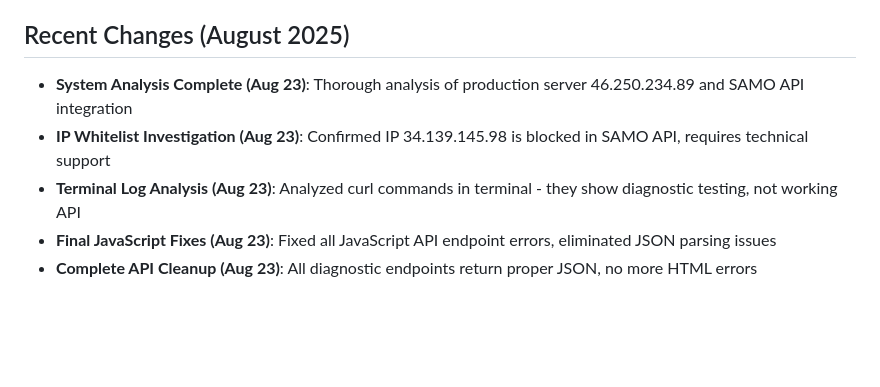
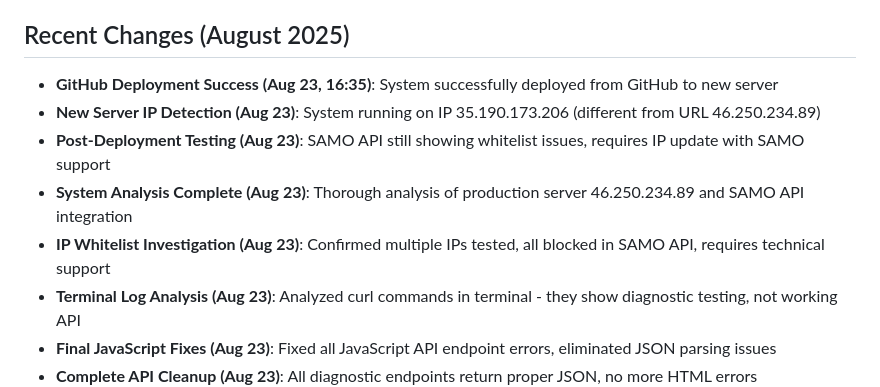
Before and after one commit to azrailbeat/crystalbay, a Markdown page: replit.md, the part around the change. GitHub-like rendering; blank space fills up the shorter version.

Commit message:
Improve system diagnostics and server IP address visibility
Update documentation to reflect recent deployment details, including server IP changes and ongoing SAMO API whitelist investigation.

Replit-Commit-Author: Agent
Replit-Commit-Session-Id: 3827c900-35ba-43e4-84ab-db1ea7489061
Replit-Commit-Checkpoint-Type: full_checkpoint
Replit-Commit-Screenshot-Url: https://storage.googleapis.com/screenshot-production-us-central1/032c9b0c-f330-4a4a-9015-086d560fea64/3827c900-35ba-43e4-84ab-db1ea7489061/GaFnipb

```diff
--- a/replit.md
+++ b/replit.md
@@ -6,8 +6,11 @@ Crystal Bay Travel is a comprehensive multi-channel travel booking and customer
 
 ## Recent Changes (August 2025)
 
+- **GitHub Deployment Success (Aug 23, 16:35)**: System successfully deployed from GitHub to new server
+- **New Server IP Detection (Aug 23)**: System running on IP 35.190.173.206 (different from URL 46.250.234.89)
+- **Post-Deployment Testing (Aug 23)**: SAMO API still showing whitelist issues, requires IP update with SAMO support
 - **System Analysis Complete (Aug 23)**: Thorough analysis of production server 46.250.234.89 and SAMO API integration
-- **IP Whitelist Investigation (Aug 23)**: Confirmed IP 34.139.145.98 is blocked in SAMO API, requires technical support
+- **IP Whitelist Investigation (Aug 23)**: Confirmed multiple IPs tested, all blocked in SAMO API, requires technical support
 - **Terminal Log Analysis (Aug 23)**: Analyzed curl commands in terminal - they show diagnostic testing, not working API
 - **Final JavaScript Fixes (Aug 23)**: Fixed all JavaScript API endpoint errors, eliminated JSON parsing issues
 - **Complete API Cleanup (Aug 23)**: All diagnostic endpoints return proper JSON, no more HTML errors
```
